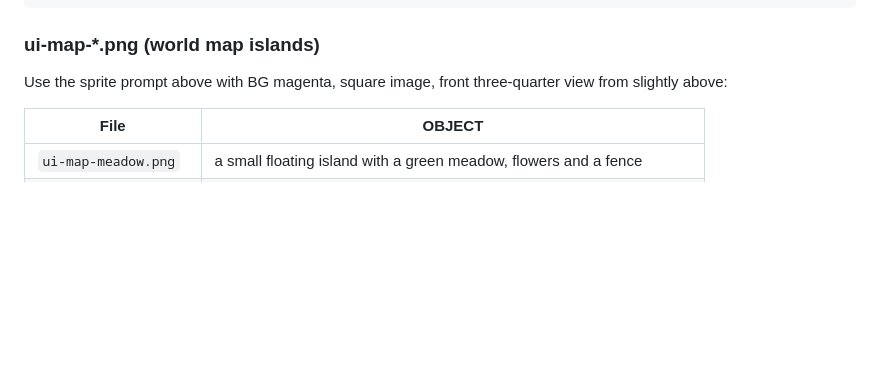
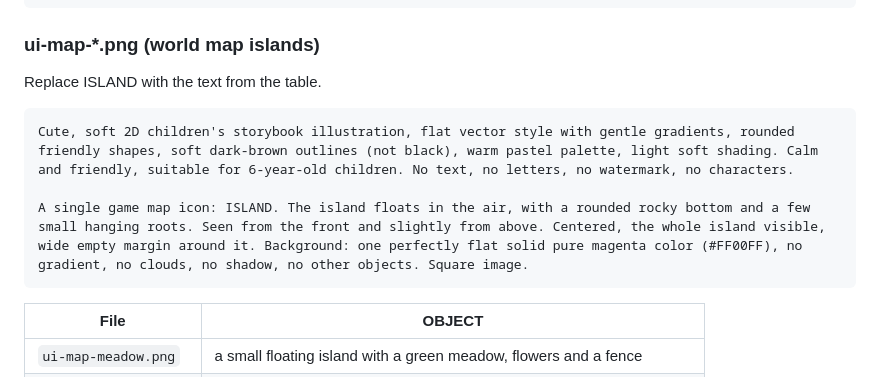
Before and after one commit to atiris/pikotyper, a Markdown page: assets-src/PROMPTS.md, the part around the change. Rendered like a GitHub page; blank space fills up the shorter version.

Commit message:
docs: give map islands their own full prompt
Co-Authored-By: Claude Opus 5.5 <noreply@anthropic.com>
Claude-Session: https://claude.ai/code/session_01GLx3gsvyEwRZkDbrX1Zm1P

````diff
--- a/assets-src/PROMPTS.md
+++ b/assets-src/PROMPTS.md
@@ -205,8 +205,12 @@ Cute, soft 2D children's game logo illustration, flat vector style, rounded frie
 ```
 
 ### ui-map-*.png (world map islands)
-Use the sprite prompt above with BG magenta, square image, front three-quarter view from
-slightly above:
+Replace ISLAND with the text from the table.
+```
+Cute, soft 2D children's storybook illustration, flat vector style with gentle gradients, rounded friendly shapes, soft dark-brown outlines (not black), warm pastel palette, light soft shading. Calm and friendly, suitable for 6-year-old children. No text, no letters, no watermark, no characters.
+
+A single game map icon: ISLAND. The island floats in the air, with a rounded rocky bottom and a few small hanging roots. Seen from the front and slightly from above. Centered, the whole island visible, wide empty margin around it. Background: one perfectly flat solid pure magenta color (#FF00FF), no gradient, no clouds, no shadow, no other objects. Square image.
+```
 
 | File | OBJECT |
 |---|---|
````
